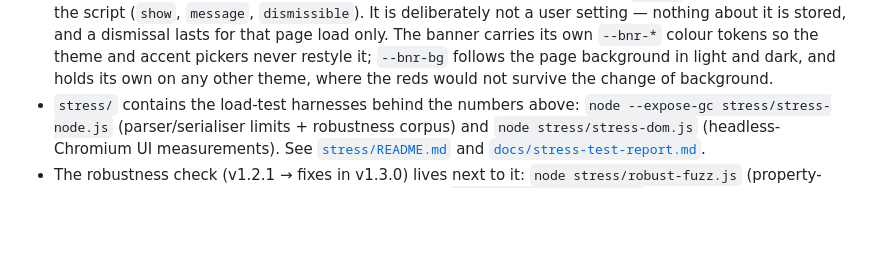
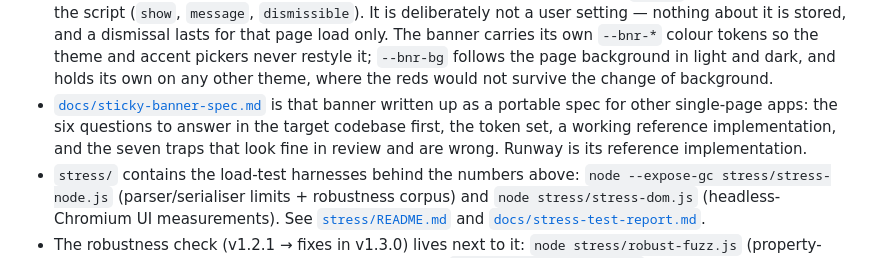
Before and after one commit to tunlezah/Runway, a Markdown page: README.md, the part around the change. Drawn GitHub-style; blank space fills up the shorter version.

```diff
--- a/README.md
+++ b/README.md
@@ -415,6 +415,10 @@ panel (195 checks) — a clean pass rules out the app's own logic.
   banner carries its own `--bnr-*` colour tokens so the theme and accent pickers never restyle
   it; `--bnr-bg` follows the page background in light and dark, and holds its own on any other
   theme, where the reds would not survive the change of background.
+- [`docs/sticky-banner-spec.md`](docs/sticky-banner-spec.md) is that banner written up as a
+  portable spec for other single-page apps: the six questions to answer in the target
+  codebase first, the token set, a working reference implementation, and the seven traps
+  that look fine in review and are wrong. Runway is its reference implementation.
 - `stress/` contains the load-test harnesses behind the numbers above:
   `node --expose-gc stress/stress-node.js` (parser/serialiser limits + robustness corpus) and
   `node stress/stress-dom.js` (headless-Chromium UI measurements). See
```
Also changed, not shown: docs/sticky-banner-spec.md (added, +536 -0 lines).
